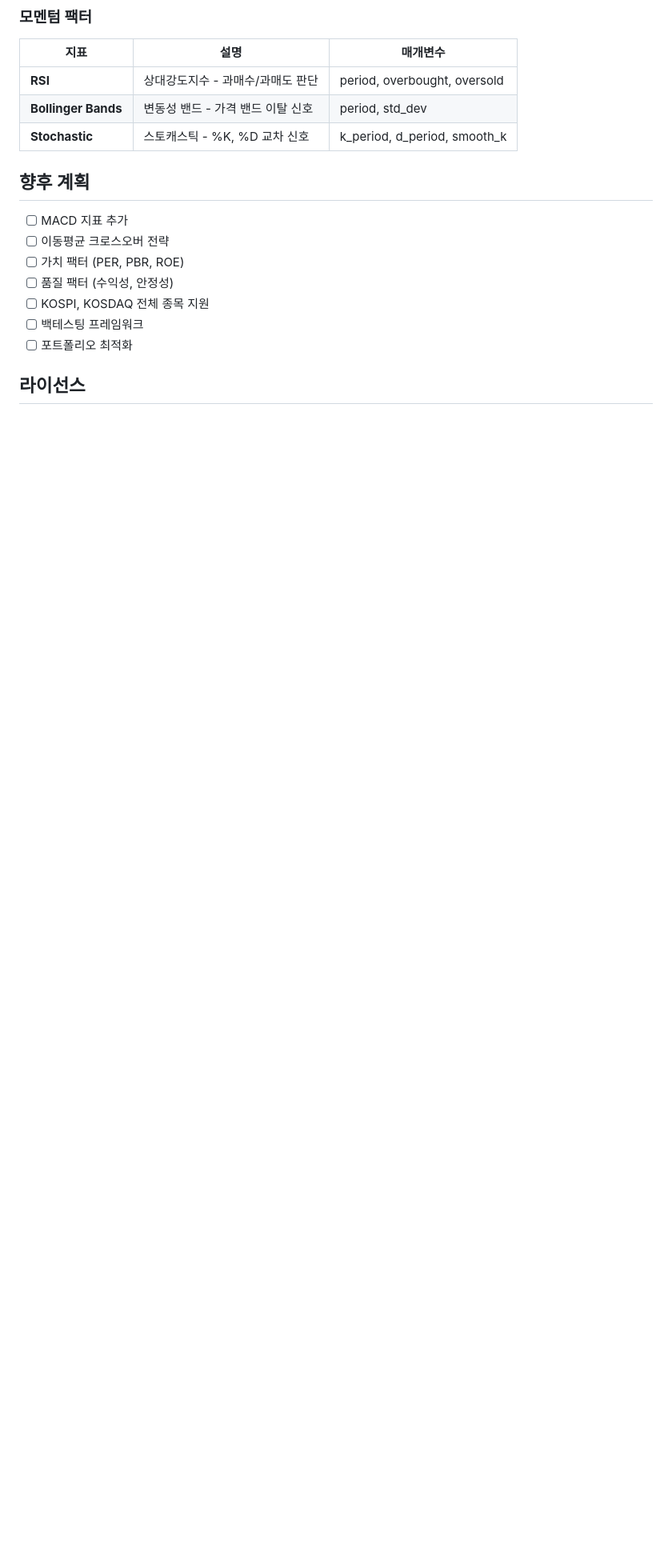
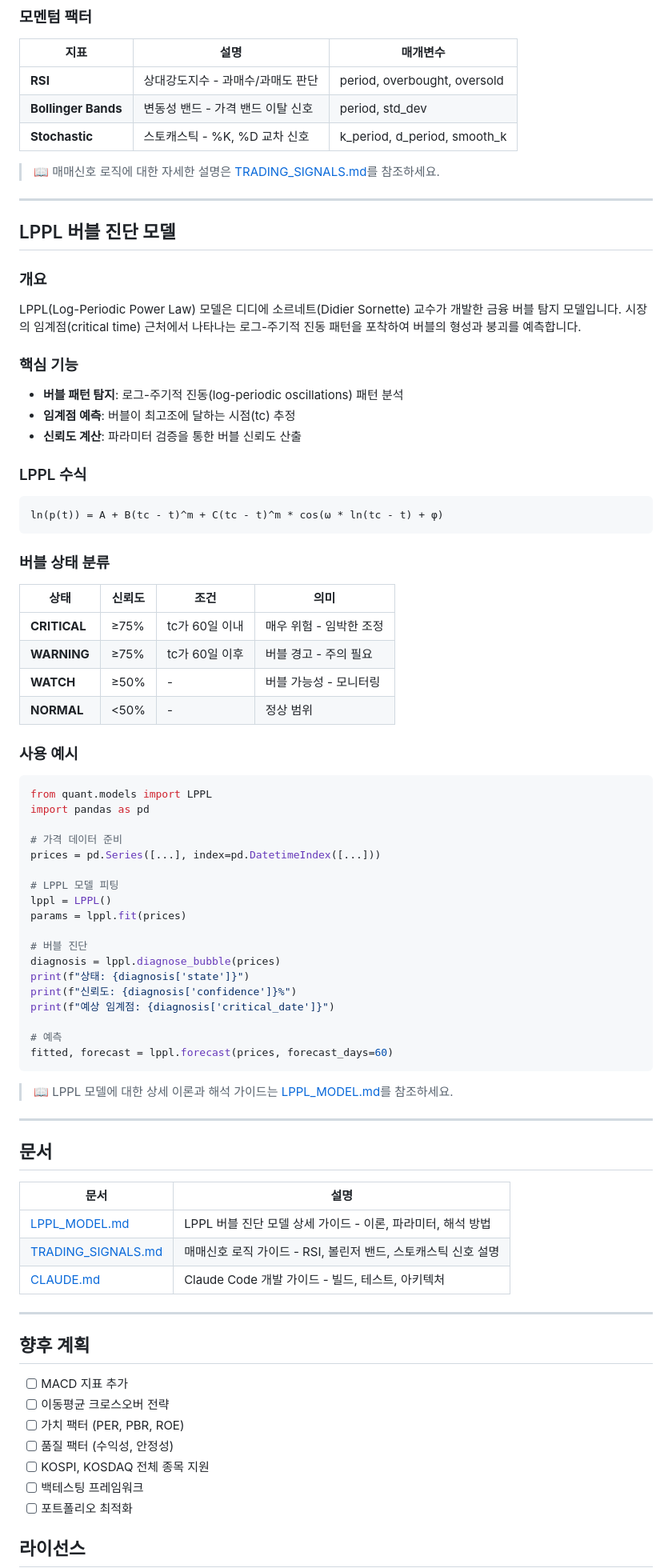
Before and after one commit to yeseoLee/Quant, a Markdown page: README.md, the part around one of its changes. Shown at 80% size. GitHub-like rendering; blank space fills up the shorter version.

Commit message:
docs: README에 LPPL 버블 진단 모델 및 문서 링크 추가
- 주요 기능 섹션 추가
- 프로젝트 구조에 models/lppl.py 추가
- LPPL 버블 진단 모델 섹션 추가 (개요, 수식, 상태 분류, 사용 예시)
- 문서 섹션 추가 (LPPL_MODEL.md, TRADING_SIGNALS.md, CLAUDE.md 링크)

Co-Authored-By: Claude Opus 4.5 <noreply@anthropic.com>

````diff
--- a/README.md
+++ b/README.md
@@ -140,6 +149,75 @@ df_stoch = stoch.calculate(df)
 | **Bollinger Bands** | 변동성 밴드 - 가격 밴드 이탈 신호 | period, std_dev |
 | **Stochastic** | 스토캐스틱 - %K, %D 교차 신호 | k_period, d_period, smooth_k |
 
+> 📖 매매신호 로직에 대한 자세한 설명은 [TRADING_SIGNALS.md](./TRADING_SIGNALS.md)를 참조하세요.
+
+---
+
+## LPPL 버블 진단 모델
+
+### 개요
+
+LPPL(Log-Periodic Power Law) 모델은 디디에 소르네트(Didier Sornette) 교수가 개발한 금융 버블 탐지 모델입니다.
+시장의 임계점(critical time) 근처에서 나타나는 로그-주기적 진동 패턴을 포착하여 버블의 형성과 붕괴를 예측합니다.
+
+### 핵심 기능
+
+- **버블 패턴 탐지**: 로그-주기적 진동(log-periodic oscillations) 패턴 분석
+- **임계점 예측**: 버블이 최고조에 달하는 시점(tc) 추정
+- **신뢰도 계산**: 파라미터 검증을 통한 버블 신뢰도 산출
+
+### LPPL 수식
+
+```
+ln(p(t)) = A + B(tc - t)^m + C(tc - t)^m * cos(ω * ln(tc - t) + φ)
+```
+
+### 버블 상태 분류
+
+| 상태 | 신뢰도 | 조건 | 의미 |
+|------|--------|------|------|
+| **CRITICAL** | ≥75% | tc가 60일 이내 | 매우 위험 - 임박한 조정 |
+| **WARNING** | ≥75% | tc가 60일 이후 | 버블 경고 - 주의 필요 |
+| **WATCH** | ≥50% | - | 버블 가능성 - 모니터링 |
+| **NORMAL** | <50% | - | 정상 범위 |
+
+### 사용 예시
+
+```python
+from quant.models import LPPL
+import pandas as pd
+
+# 가격 데이터 준비
+prices = pd.Series([...], index=pd.DatetimeIndex([...]))
+
+# LPPL 모델 피팅
+lppl = LPPL()
+params = lppl.fit(prices)
+
+# 버블 진단
+diagnosis = lppl.diagnose_bubble(prices)
+print(f"상태: {diagnosis['state']}")
+print(f"신뢰도: {diagnosis['confidence']}%")
+print(f"예상 임계점: {diagnosis['critical_date']}")
+
+# 예측
+fitted, forecast = lppl.forecast(prices, forecast_days=60)
+```
+
+> 📖 LPPL 모델에 대한 상세 이론과 해석 가이드는 [LPPL_MODEL.md](./LPPL_MODEL.md)를 참조하세요.
+
+---
+
+## 문서
+
+| 문서 | 설명 |
+|------|------|
+| [LPPL_MODEL.md](./LPPL_MODEL.md) | LPPL 버블 진단 모델 상세 가이드 - 이론, 파라미터, 해석 방법 |
+| [TRADING_SIGNALS.md](./TRADING_SIGNALS.md) | 매매신호 로직 가이드 - RSI, 볼린저 밴드, 스토캐스틱 신호 설명 |
+| [CLAUDE.md](./CLAUDE.md) | Claude Code 개발 가이드 - 빌드, 테스트, 아키텍처 |
+
+---
+
 ## 향후 계획
 
 - [ ] MACD 지표 추가
````
Also changed, not shown: other parts of README.md (+9 -0 lines).
